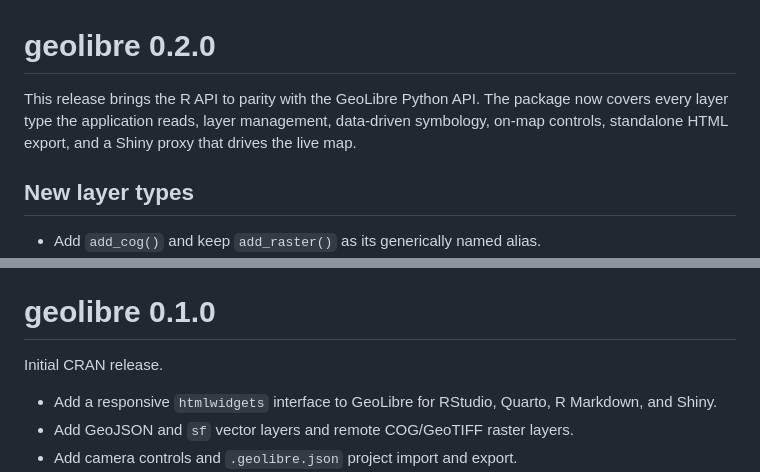
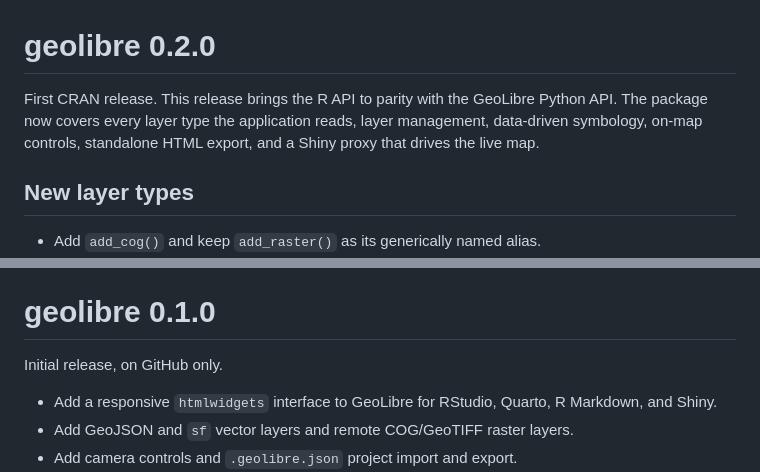
Before and after one commit to opengeos/geolibre-r, a Markdown page: NEWS.md, 2 parts joined by grey strips. GitHub-like rendering.

```diff
--- a/NEWS.md
+++ b/NEWS.md
@@ -1,9 +1,9 @@
 # geolibre 0.2.0
 
-This release brings the R API to parity with the GeoLibre Python API. The
-package now covers every layer type the application reads, layer management,
-data-driven symbology, on-map controls, standalone HTML export, and a Shiny
-proxy that drives the live map.
+First CRAN release. This release brings the R API to parity with the GeoLibre
+Python API. The package now covers every layer type the application reads, layer
+management, data-driven symbology, on-map controls, standalone HTML export, and
+a Shiny proxy that drives the live map.
 
 ## New layer types
 
@@ -90,7 +90,7 @@ proxy that drives the live map.
 
 # geolibre 0.1.0
 
-Initial CRAN release.
+Initial release, on GitHub only.
 
 - Add a responsive `htmlwidgets` interface to GeoLibre for RStudio, Quarto,
   R Markdown, and Shiny.
```
Also changed, not shown: README.md (+9 -2 lines).
